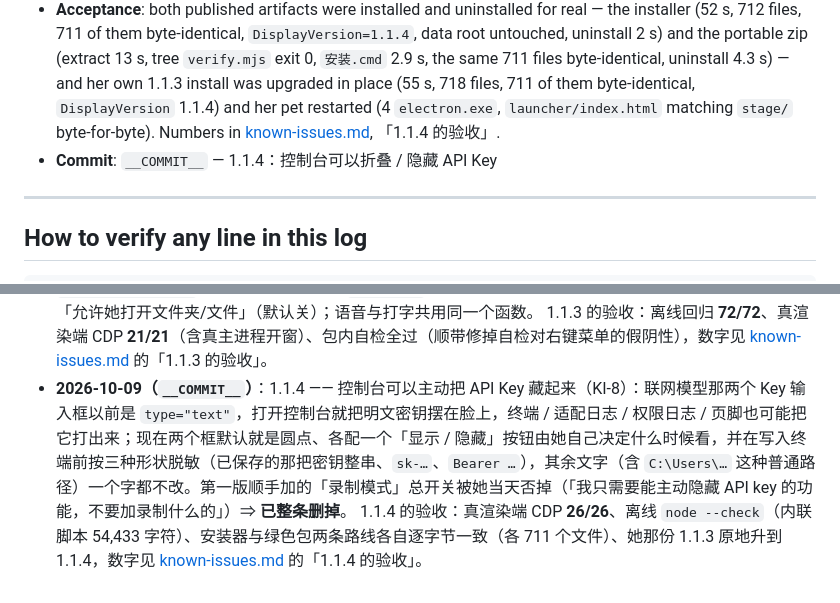
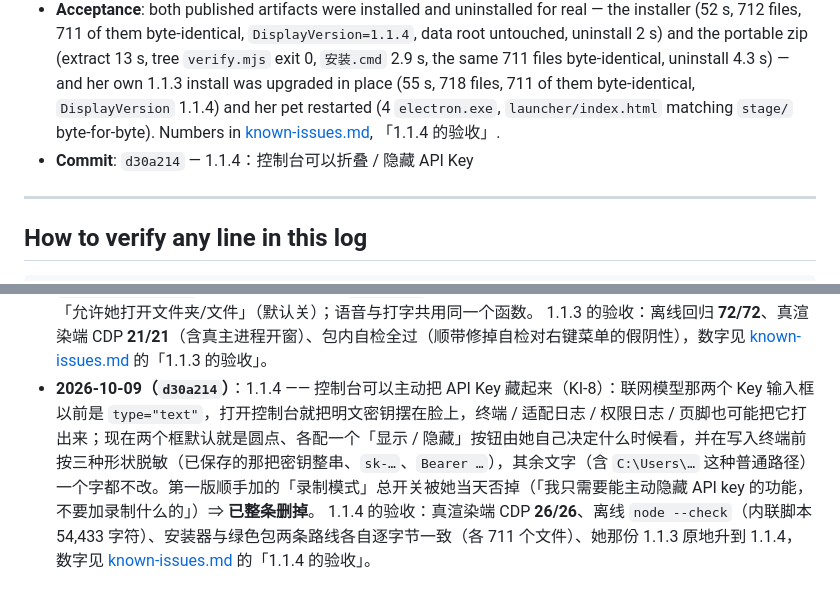
Before and after one commit to 12we21/cute-fat-fish-pet, a Markdown page: docs/development-log.md, 2 parts joined by grey strips. GitHub-like rendering.

Commit message:
Docs: record the 1.1.4 commit hash in the development log

```diff
--- a/docs/development-log.md
+++ b/docs/development-log.md
@@ -146,7 +146,7 @@ That import is the baseline for everything else. **232 of the 243 files in the p
 - **Verification**: in a real Electron renderer over CDP, `_accept/test-console-privacy.cjs` — **26 of 26** assertions: both fields start as dots while their `.value` is the real key (the whole `online.json` → `doOptions` → `syncForm` path proven); 显示 turns exactly that field to plain text, the button becomes 隐藏, the value does not change, the other field stays dotted; the page contains no `#privacyMode`, no `#privacyBadge`, no `body.privacy` class and no `localStorage` key; with the key on screen, keys, `sk-…` and `Bearer …` tokens are masked in the terminal, the setup log, the permission log and the footer; ordinary paths (`C:\Users\…\AppData\Roaming\BlueHairMaid`) and plain text pass through unchanged. The run used an isolated instance (temporary `DSH_PET_DATA_DIR`) and deleted its temporary `standalone\online.json` afterwards. Offline, the inline script extracted to `_accept/console-inline.js` (54,433 characters) passes `node --check`.
 - **Also**: KI-8 in [known-issues.md](known-issues.md); `docs/release-notes-1.1.4.md` (EN + Chinese) added and linked from both front pages; version 1.1.4 in the four `package.json` files, the `!define APP_VER` default of `build/installer.nsi`, `NOTICE.md`, both READMEs and the maintainer notes. The privacy gate then caught the new release notes themselves (2 hits) for quoting a literal local path as a counter-example — rewritten the way the other documents do it; the gate now scans 184 files clean. Removing the recording mode meant rebuilding both artifacts and refreshing their sizes and hashes in the documents.
 - **Acceptance**: both published artifacts were installed and uninstalled for real — the installer (52 s, 712 files, 711 of them byte-identical, `DisplayVersion=1.1.4`, data root untouched, uninstall 2 s) and the portable zip (extract 13 s, tree `verify.mjs` exit 0, `安装.cmd` 2.9 s, the same 711 files byte-identical, uninstall 4.3 s) — and her own 1.1.3 install was upgraded in place (55 s, 718 files, 711 of them byte-identical, `DisplayVersion` 1.1.4) and her pet restarted (4 `electron.exe`, `launcher/index.html` matching `stage/` byte-for-byte). Numbers in [known-issues.md](known-issues.md), 「1.1.4 的验收」.
-- **Commit**: `__COMMIT__` — 1.1.4：控制台可以折叠 / 隐藏 API Key
+- **Commit**: `d30a214` — 1.1.4：控制台可以折叠 / 隐藏 API Key
 
 ---
 
@@ -196,5 +196,5 @@ Then reproduce the acceptance run: install the setup silently into a scratch dir
 1.1.2 的验收：绿色包「解压 → `安装.cmd` → 卸载」与安装器静默安装各自逐字节一致，数字见 [known-issues.md](known-issues.md) 的「修复验证」。
 - **2026-10-09（`bd0ebd1`）**：1.1.3 —— 「打开 X」能开三种东西（KI-7）：以前桌宠只认网址和软件（`isUrl() ? 'url' : 'app'` 两个桶），说「打开 A站首页」没反应、「打开 下载文件夹」「打开 报告.docx」会被当软件名去找；新增纯逻辑文件 `targets.js`（网址 → 本机路径 → 盘符 → 系统文件夹 → 站点别名 → 软件兜底），`sprite.js` 新增语气词归一与「搜一下/百度一下」，`main.js` 新增 `kind:'file'` 的 `openLocalTarget()`（只读、只开、跳过 `.lnk/.exe` 这类软件、重名只问不做），并给它单独一个权限开关「允许她打开文件夹/文件」（默认关）；语音与打字共用同一个函数。
 1.1.3 的验收：离线回归 **72/72**、真渲染端 CDP **21/21**（含真主进程开窗）、包内自检全过（顺带修掉自检对右键菜单的假阴性），数字见 [known-issues.md](known-issues.md) 的「1.1.3 的验收」。
-- **2026-10-09（`__COMMIT__`）**：1.1.4 —— 控制台可以主动把 API Key 藏起来（KI-8）：联网模型那两个 Key 输入框以前是 `type="text"`，打开控制台就把明文密钥摆在脸上，终端 / 适配日志 / 权限日志 / 页脚也可能把它打出来；现在两个框默认就是圆点、各配一个「显示 / 隐藏」按钮由她自己决定什么时候看，并在写入终端前按三种形状脱敏（已保存的那把密钥整串、`sk-…`、`Bearer …`），其余文字（含 `C:\Users\…` 这种普通路径）一个字都不改。第一版顺手加的「录制模式」总开关被她当天否掉（「我只需要能主动隐藏 API key 的功能，不要加录制什么的」）⇒ **已整条删掉**。
+- **2026-10-09（`d30a214`）**：1.1.4 —— 控制台可以主动把 API Key 藏起来（KI-8）：联网模型那两个 Key 输入框以前是 `type="text"`，打开控制台就把明文密钥摆在脸上，终端 / 适配日志 / 权限日志 / 页脚也可能把它打出来；现在两个框默认就是圆点、各配一个「显示 / 隐藏」按钮由她自己决定什么时候看，并在写入终端前按三种形状脱敏（已保存的那把密钥整串、`sk-…`、`Bearer …`），其余文字（含 `C:\Users\…` 这种普通路径）一个字都不改。第一版顺手加的「录制模式」总开关被她当天否掉（「我只需要能主动隐藏 API key 的功能，不要加录制什么的」）⇒ **已整条删掉**。
 1.1.4 的验收：真渲染端 CDP **26/26**、离线 `node --check`（内联脚本 54,433 字符）、安装器与绿色包两条路线各自逐字节一致（各 711 个文件）、她那份 1.1.3 原地升到 1.1.4，数字见 [known-issues.md](known-issues.md) 的「1.1.4 的验收」。
```
